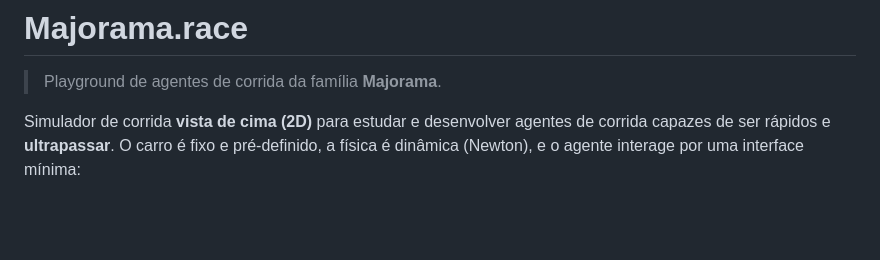
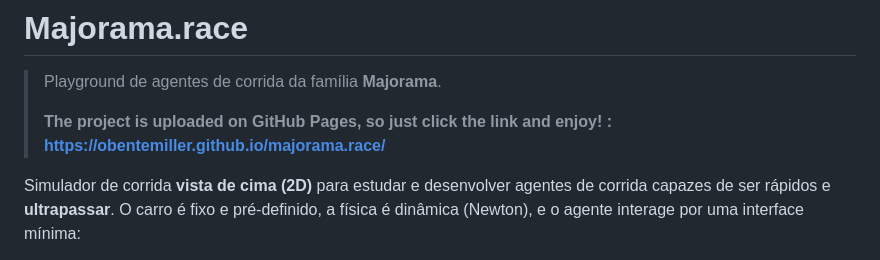
Before and after one commit to Obentemiller/majorama.race, a Markdown page: README.md, the part around the change. GitHub-like rendering; blank space fills up the shorter version.

Commit message:
Add project link to README.md

```diff
--- a/README.md
+++ b/README.md
@@ -1,6 +1,9 @@
 # Majorama.race
 
 > Playground de agentes de corrida da família **Majorama**.
+>
+> **The project is uploaded on GitHub Pages, so just click the link and enjoy! : https://obentemiller.github.io/majorama.race/**
+
 
 Simulador de corrida **vista de cima (2D)** para estudar e desenvolver agentes de corrida capazes de ser rápidos e **ultrapassar**. O carro é fixo e pré-definido, a física é dinâmica (Newton), e o agente interage por uma interface mínima:
 
```
